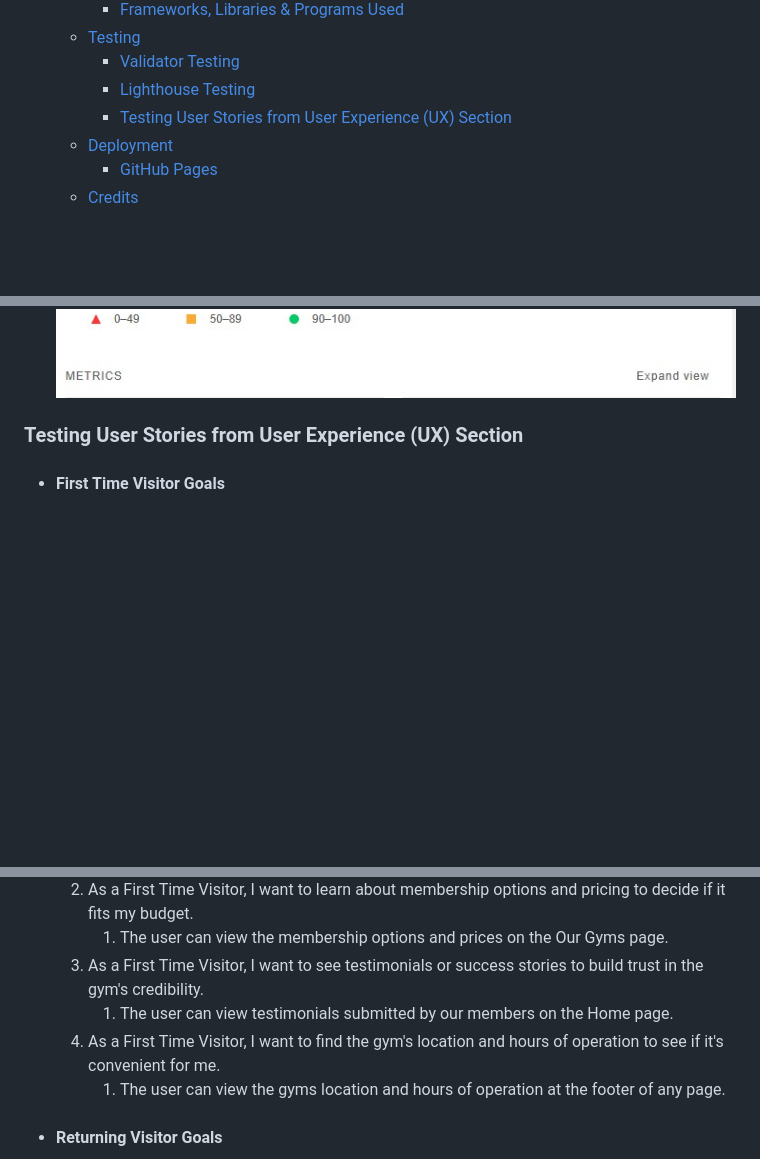
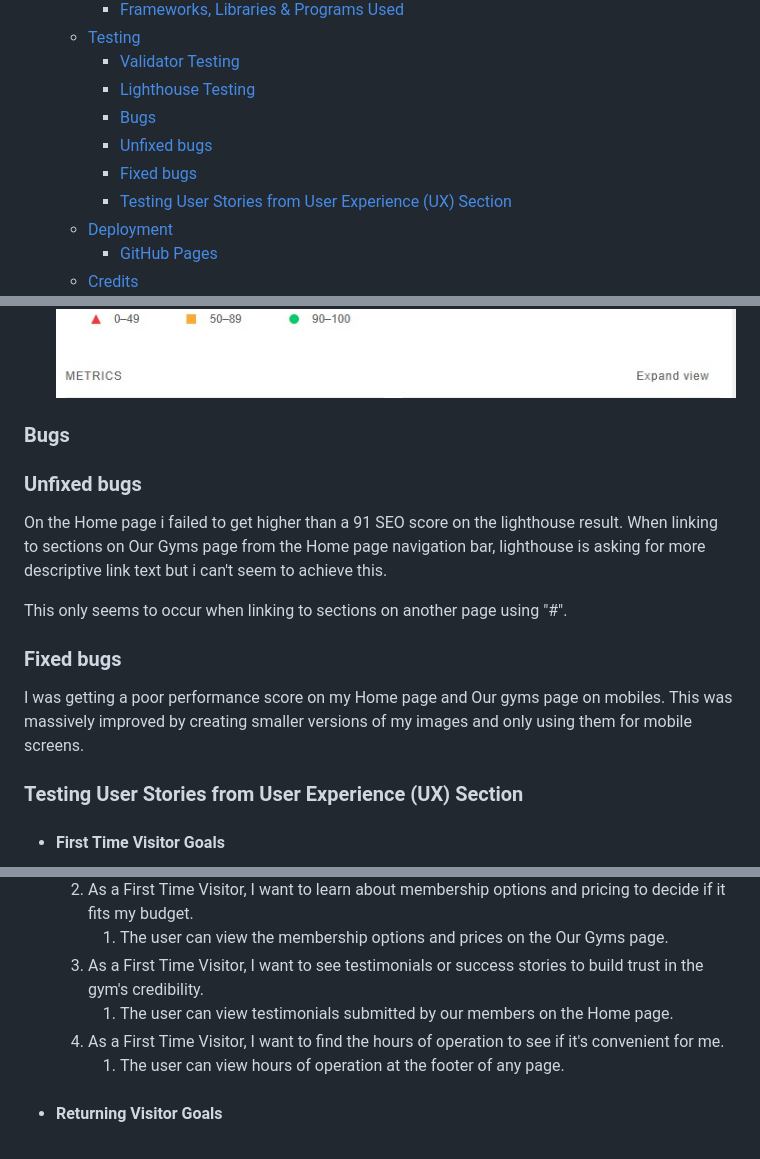
Before and after one commit to PaulMarren/User-Centric, a Markdown page: README.md, 3 parts joined by grey strips. Drawn GitHub-style; blank space fills up the shorter version.

Commit message:
Added bugs section to readme file

```diff
--- a/README.md
+++ b/README.md
@@ -26,6 +26,9 @@ The live page can be viewed here: [Link to Active Fitness](https://paulmarren.gi
   - [Testing](#testing)
     - [Validator Testing](#validator-testing)
     - [Lighthouse Testing](#lighthouse-testing)
+    - [Bugs](#bugs)
+    - [Unfixed bugs](#unfixed-bugs)
+    - [Fixed bugs](#fixed-bugs)
     - [Testing User Stories from User Experience (UX) Section](#testing-user-stories-from-user-experience-ux-section)
   - [Deployment](#deployment)
     - [GitHub Pages](#github-pages)
@@ -125,6 +128,14 @@ Lighthouse testing was used to determine the site's performance, accessibility,
    -   ![Desktop contact page lighthouse result](assets/images/readme-images/desktop-contact-page-lighthouse.jpg)
    -   ![Mobile contact page lighthouse result](assets/images/readme-images/mobile-contact-page-lighthouse.jpg)
 
+### Bugs
+### Unfixed bugs
+On the Home page i failed to get higher than a 91 SEO score on the lighthouse result. When linking to sections on Our Gyms page from the Home page navigation bar, lighthouse is asking for more descriptive link text but i can't seem to achieve this.
+
+This only seems to occur when linking to sections on another page using "#".
+
+### Fixed bugs
+I was getting a poor performance score on my Home page and Our gyms page on mobiles. This was massively improved by creating smaller versions of my images and only using them for mobile screens.
 
 
 ### Testing User Stories from User Experience (UX) Section
@@ -137,8 +148,8 @@ Lighthouse testing was used to determine the site's performance, accessibility,
           1. The user can view the membership options and prices on the Our Gyms page.
     3. As a First Time Visitor, I want to see testimonials or success stories to build trust in the gym's credibility.
           1. The user can view testimonials submitted by our members on the Home page.
-    4. As a First Time Visitor, I want to find the gym's location and hours of operation to see if it's convenient for me.
-          1. The user can view the gyms location and hours of operation at the footer of any page.
+    4. As a First Time Visitor, I want to find the hours of operation to see if it's convenient for me.
+          1. The user can view hours of operation at the footer of any page.
 
 - #### Returning Visitor Goals
    1. As a Returning Visitor, I want to check the class schedule to plan my workouts.
```
Also changed, not shown: other parts of README.md (+1 -1 lines).
